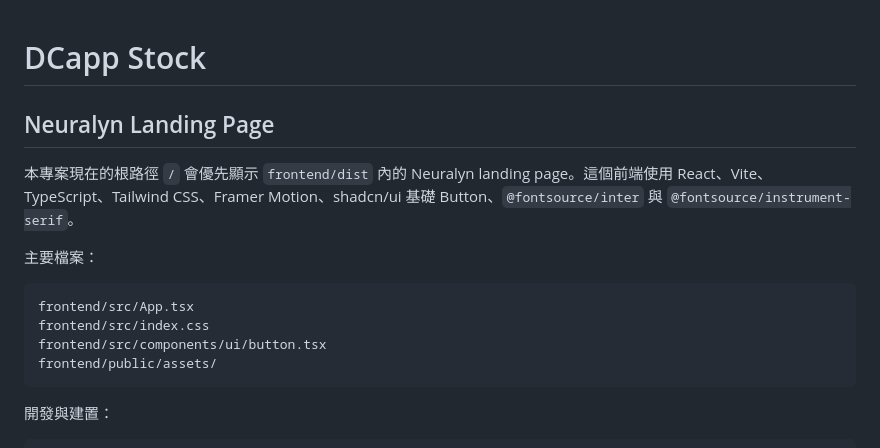
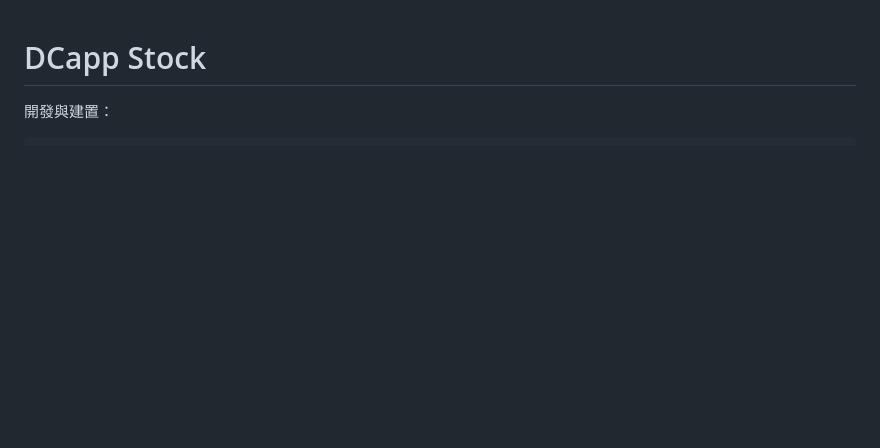
Before and after one commit to KAI-CHANG-3231/Discord-stock-bot, a Markdown page: README.md, the part around the change. Drawn GitHub-style; blank space fills up the shorter version.

````diff
--- a/README.md
+++ b/README.md
@@ -1,17 +1,4 @@
 # DCapp Stock
-
-## Neuralyn Landing Page
-
-本專案現在的根路徑 `/` 會優先顯示 `frontend/dist` 內的 Neuralyn landing page。這個前端使用 React、Vite、TypeScript、Tailwind CSS、Framer Motion、shadcn/ui 基礎 Button、`@fontsource/inter` 與 `@fontsource/instrument-serif`。
-
-主要檔案：
-
-```text
-frontend/src/App.tsx
-frontend/src/index.css
-frontend/src/components/ui/button.tsx
-frontend/public/assets/
-```
 
 開發與建置：
 
````
